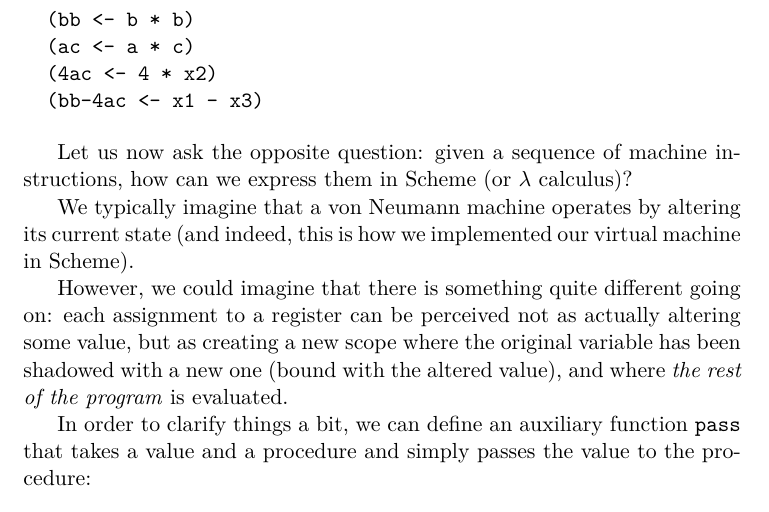
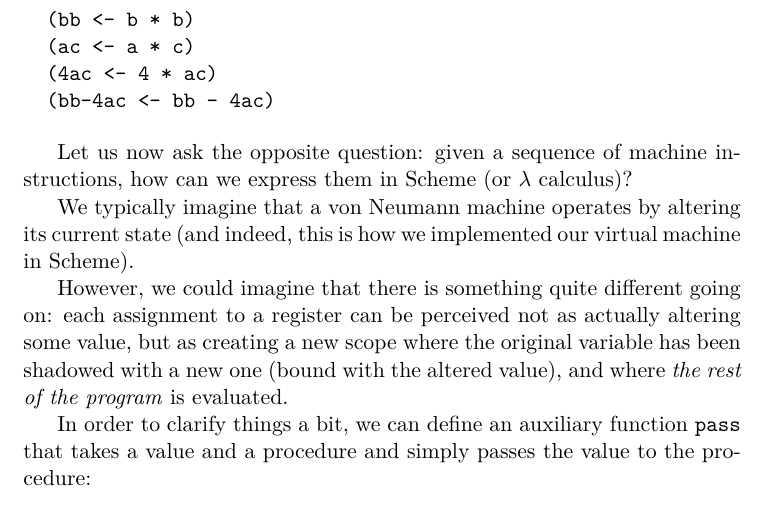
Before and after one commit to panicz/master-thesis, a LaTeX thesis (DSOFP.tex, which reads chapters/4.tex): part of page 58 of 176, cut so that both start at the same text. Compiled offline with pdfLaTeX.

Commit message:
Fix in CPS register names (not rendered)

```diff
--- a/chapters/4.tex
+++ b/chapters/4.tex
@@ -48,8 +48,8 @@ instructions\footnote{Note that we use a new register to hold the
 \begin{Snippet}
   (bb <- b * b)
   (ac <- a * c)
-  (4ac <- 4 * x2)
-  (bb-4ac <- x1 - x3)
+  (4ac <- 4 * ac)
+  (bb-4ac <- bb - 4ac)
 \end{Snippet}
 
 Let us now ask the opposite question: given a sequence of machine
```
